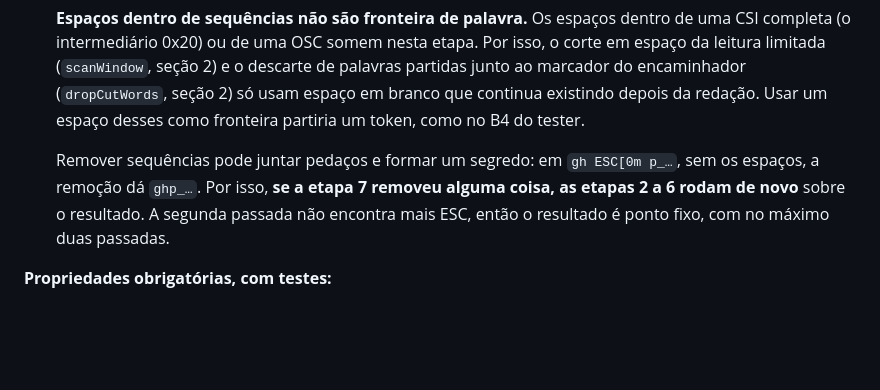
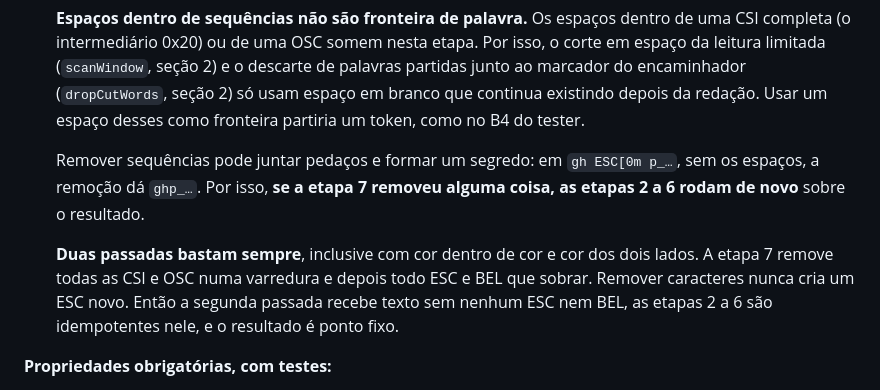
Before and after one commit to victorgabriel08fs/agent-quest, a Markdown page: docs/arquitetura/modelo-de-eventos.md, the part around one of its changes. GitHub-like rendering; blank space fills up the shorter version.

```diff
--- a/docs/arquitetura/modelo-de-eventos.md
+++ b/docs/arquitetura/modelo-de-eventos.md
@@ -596,7 +613,9 @@ O `sanitize.mjs` segue o mesmo princípio ao juntar o texto cortado com o marcad
 
    **Espaços dentro de sequências não são fronteira de palavra.** Os espaços dentro de uma CSI completa (o intermediário 0x20) ou de uma OSC somem nesta etapa. Por isso, o corte em espaço da leitura limitada (`scanWindow`, seção 2) e o descarte de palavras partidas junto ao marcador do encaminhador (`dropCutWords`, seção 2) só usam espaço em branco que continua existindo depois da redação. Usar um espaço desses como fronteira partiria um token, como no B4 do tester.
 
-   Remover sequências pode juntar pedaços e formar um segredo: em `gh ESC[0m p_…`, sem os espaços, a remoção dá `ghp_…`. Por isso, **se a etapa 7 removeu alguma coisa, as etapas 2 a 6 rodam de novo** sobre o resultado. A segunda passada não encontra mais ESC, então o resultado é ponto fixo, com no máximo duas passadas.
+   Remover sequências pode juntar pedaços e formar um segredo: em `gh ESC[0m p_…`, sem os espaços, a remoção dá `ghp_…`. Por isso, **se a etapa 7 removeu alguma coisa, as etapas 2 a 6 rodam de novo** sobre o resultado.
+
+   **Duas passadas bastam sempre**, inclusive com cor dentro de cor e cor dos dois lados. A etapa 7 remove todas as CSI e OSC numa varredura e depois todo ESC e BEL que sobrar. Remover caracteres nunca cria um ESC novo. Então a segunda passada recebe texto sem nenhum ESC nem BEL, as etapas 2 a 6 são idempotentes nele, e o resultado é ponto fixo.
 
 **Propriedades obrigatórias, com testes:**
 
```
Also changed, not shown: other parts of docs/arquitetura/modelo-de-eventos.md (+17 -0 lines), docs/plano/v1.md (+18 -0 lines).
